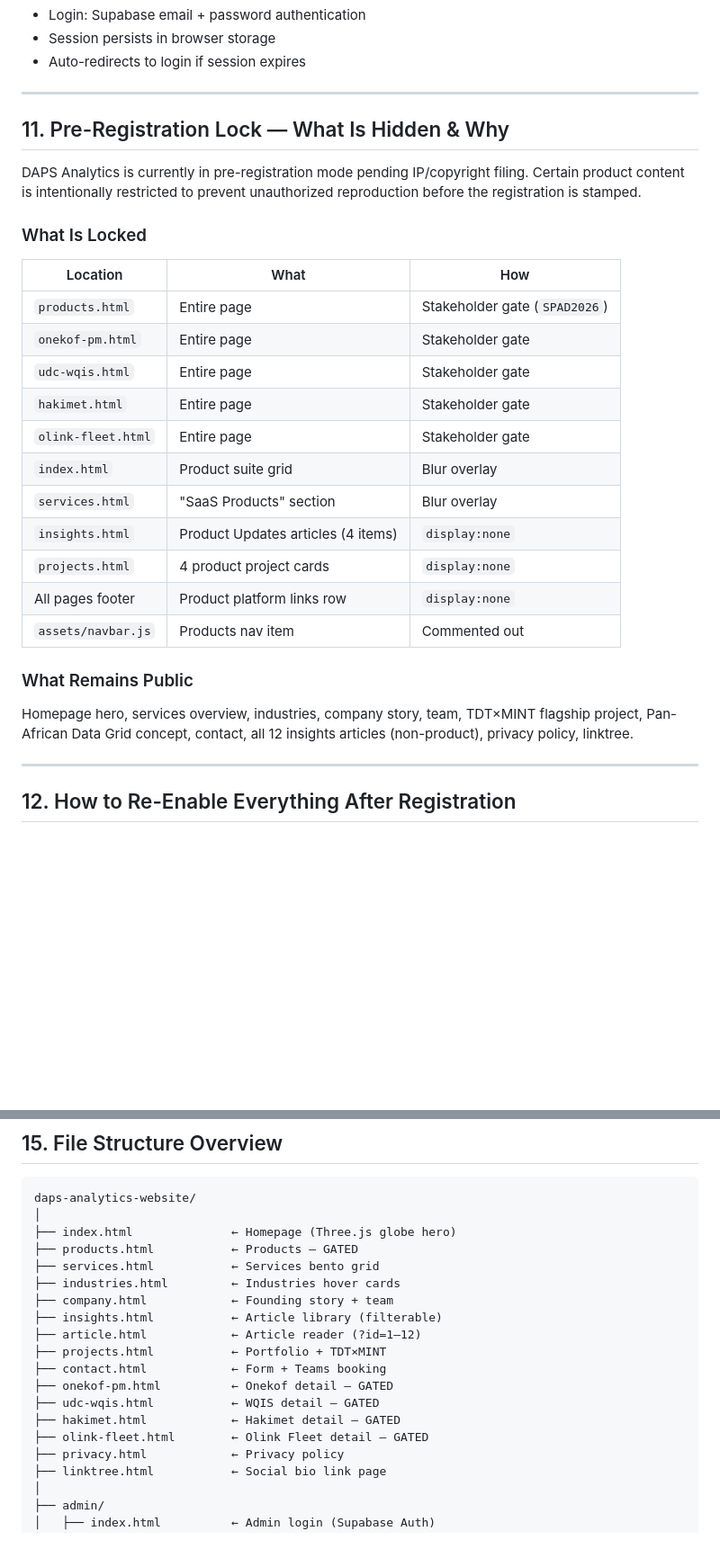
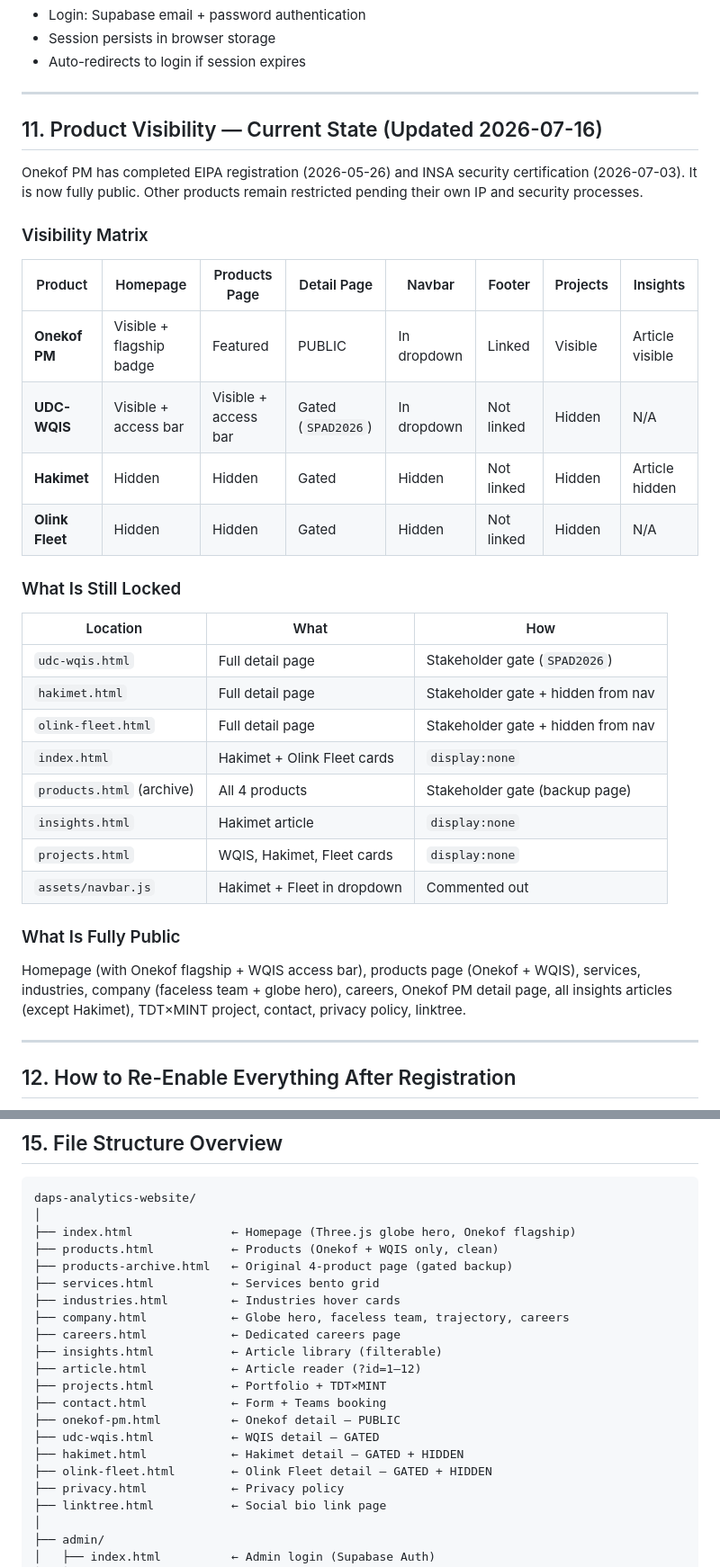
Before and after one commit to OliTamrat/daps-analytics-website, a Markdown page: docs/DAPS_PROJECT_HANDOFF.md, 2 parts joined by grey strips. Shown at 90% size. Rendered like a GitHub page; blank space fills up the shorter version.

````diff
--- a/docs/DAPS_PROJECT_HANDOFF.md
+++ b/docs/DAPS_PROJECT_HANDOFF.md
@@ -323,27 +333,32 @@ The Month 2 content library — 30 days of pre-written post content across all 6
 
 ---
 
-## 11. Pre-Registration Lock — What Is Hidden & Why
+## 11. Product Visibility — Current State (Updated 2026-07-16)
 
-DAPS Analytics is currently in pre-registration mode pending IP/copyright filing. Certain product content is intentionally restricted to prevent unauthorized reproduction before the registration is stamped.
+Onekof PM has completed EIPA registration (2026-05-26) and INSA security certification (2026-07-03). It is now fully public. Other products remain restricted pending their own IP and security processes.
 
-### What Is Locked
+### Visibility Matrix
+| Product | Homepage | Products Page | Detail Page | Navbar | Footer | Projects | Insights |
+|---------|----------|--------------|-------------|--------|--------|----------|----------|
+| **Onekof PM** | Visible + flagship badge | Featured | PUBLIC | In dropdown | Linked | Visible | Article visible |
+| **UDC-WQIS** | Visible + access bar | Visible + access bar | Gated (`SPAD2026`) | In dropdown | Not linked | Hidden | N/A |
+| **Hakimet** | Hidden | Hidden | Gated | Hidden | Not linked | Hidden | Article hidden |
+| **Olink Fleet** | Hidden | Hidden | Gated | Hidden | Not linked | Hidden | N/A |
+
+### What Is Still Locked
 | Location | What | How |
 |----------|------|-----|
-| `products.html` | Entire page | Stakeholder gate (`SPAD2026`) |
-| `onekof-pm.html` | Entire page | Stakeholder gate |
-| `udc-wqis.html` | Entire page | Stakeholder gate |
-| `hakimet.html` | Entire page | Stakeholder gate |
-| `olink-fleet.html` | Entire page | Stakeholder gate |
-| `index.html` | Product suite grid | Blur overlay |
-| `services.html` | "SaaS Products" section | Blur overlay |
-| `insights.html` | Product Updates articles (4 items) | `display:none` |
-| `projects.html` | 4 product project cards | `display:none` |
-| All pages footer | Product platform links row | `display:none` |
-| `assets/navbar.js` | Products nav item | Commented out |
+| `udc-wqis.html` | Full detail page | Stakeholder gate (`SPAD2026`) |
+| `hakimet.html` | Full detail page | Stakeholder gate + hidden from nav |
+| `olink-fleet.html` | Full detail page | Stakeholder gate + hidden from nav |
+| `index.html` | Hakimet + Olink Fleet cards | `display:none` |
+| `products.html` (archive) | All 4 products | Stakeholder gate (backup page) |
+| `insights.html` | Hakimet article | `display:none` |
+| `projects.html` | WQIS, Hakimet, Fleet cards | `display:none` |
+| `assets/navbar.js` | Hakimet + Fleet in dropdown | Commented out |
 
-### What Remains Public
-Homepage hero, services overview, industries, company story, team, TDT×MINT flagship project, Pan-African Data Grid concept, contact, all 12 insights articles (non-product), privacy policy, linktree.
+### What Is Fully Public
+Homepage (with Onekof flagship + WQIS access bar), products page (Onekof + WQIS), services, industries, company (faceless team + globe hero), careers, Onekof PM detail page, all insights articles (except Hakimet), TDT×MINT project, contact, privacy policy, linktree.
 
 ---
 
@@ -427,19 +448,21 @@ After changes: hard refresh with `Ctrl+Shift+R` (browsers cache static files agg
 ```
 daps-analytics-website/
 │
-├── index.html              ← Homepage (Three.js globe hero)
-├── products.html           ← Products — GATED
+├── index.html              ← Homepage (Three.js globe hero, Onekof flagship)
+├── products.html           ← Products (Onekof + WQIS only, clean)
+├── products-archive.html   ← Original 4-product page (gated backup)
 ├── services.html           ← Services bento grid
 ├── industries.html         ← Industries hover cards
-├── company.html            ← Founding story + team
+├── company.html            ← Globe hero, faceless team, trajectory, careers
+├── careers.html            ← Dedicated careers page
 ├── insights.html           ← Article library (filterable)
 ├── article.html            ← Article reader (?id=1–12)
 ├── projects.html           ← Portfolio + TDT×MINT
 ├── contact.html            ← Form + Teams booking
-├── onekof-pm.html          ← Onekof detail — GATED
+├── onekof-pm.html          ← Onekof detail — PUBLIC
 ├── udc-wqis.html           ← WQIS detail — GATED
-├── hakimet.html            ← Hakimet detail — GATED
-├── olink-fleet.html        ← Olink Fleet detail — GATED
+├── hakimet.html            ← Hakimet detail — GATED + HIDDEN
+├── olink-fleet.html        ← Olink Fleet detail — GATED + HIDDEN
 ├── privacy.html            ← Privacy policy
 ├── linktree.html           ← Social bio link page
 │
````
Also changed, not shown: other parts of docs/DAPS_PROJECT_HANDOFF.md (+100 -26 lines).
